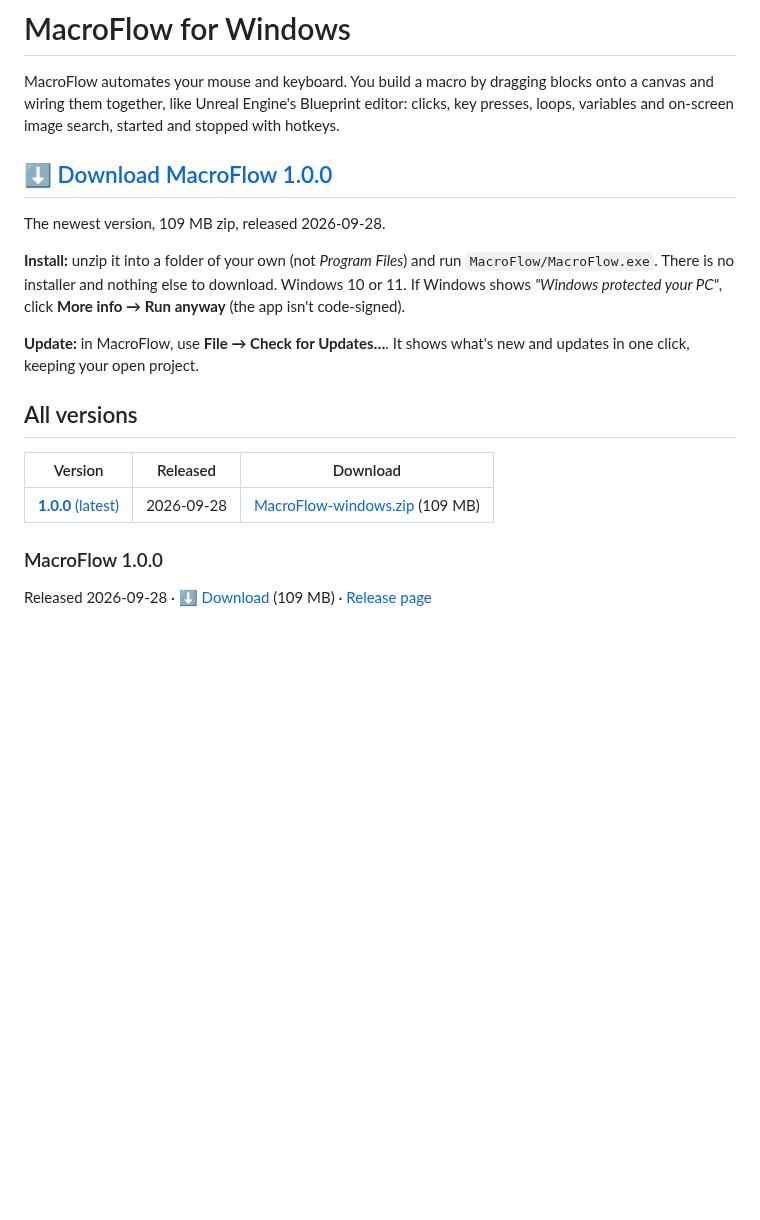
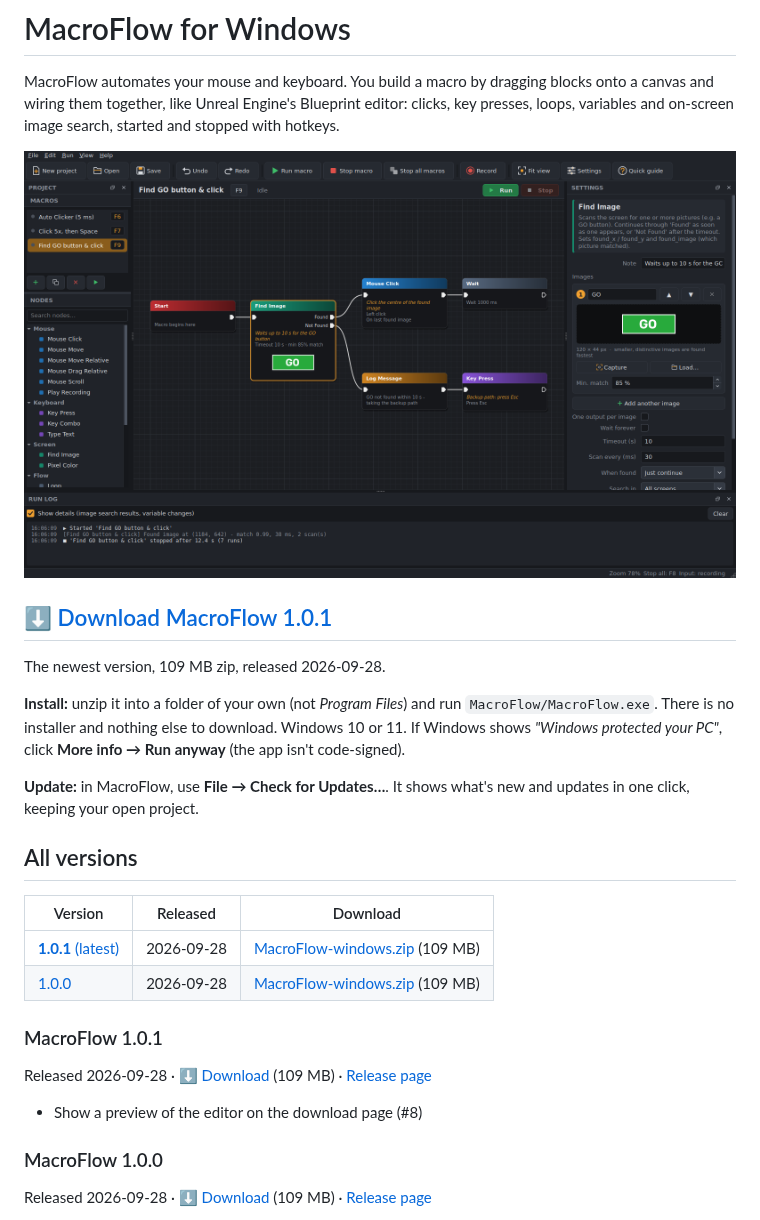
Before and after one commit to ItsElton/MacroFlow-releases, a Markdown page: README.md, the part around the change. Drawn GitHub-style; pictures changed too: screenshot.png (added); blank space fills up the shorter version.

Commit message:
Download page for MacroFlow 1.0.1

```diff
--- a/README.md
+++ b/README.md
@@ -2,7 +2,9 @@
 
 MacroFlow automates your mouse and keyboard. You build a macro by dragging blocks onto a canvas and wiring them together, like Unreal Engine's Blueprint editor: clicks, key presses, loops, variables and on-screen image search, started and stopped with hotkeys.
 
-## [⬇ Download MacroFlow 1.0.0](https://github.com/ItsElton/MacroFlow-releases/releases/latest/download/MacroFlow-windows.zip)
+![The MacroFlow editor](screenshot.png)
+
+## [⬇ Download MacroFlow 1.0.1](https://github.com/ItsElton/MacroFlow-releases/releases/latest/download/MacroFlow-windows.zip)
 
 The newest version, 109 MB zip, released 2026-09-28.
 
@@ -14,7 +16,14 @@ The newest version, 109 MB zip, released 2026-09-28.
 
 | Version | Released | Download |
 |---|---|---|
-| [**1.0.0** (latest)](#macroflow-100) | 2026-09-28 | [MacroFlow-windows.zip](https://github.com/ItsElton/MacroFlow-releases/releases/download/v1.0.0/MacroFlow-windows.zip) (109 MB) |
+| [**1.0.1** (latest)](#macroflow-101) | 2026-09-28 | [MacroFlow-windows.zip](https://github.com/ItsElton/MacroFlow-releases/releases/download/v1.0.1/MacroFlow-windows.zip) (109 MB) |
+| [1.0.0](#macroflow-100) | 2026-09-28 | [MacroFlow-windows.zip](https://github.com/ItsElton/MacroFlow-releases/releases/download/v1.0.0/MacroFlow-windows.zip) (109 MB) |
+
+### MacroFlow 1.0.1
+
+Released 2026-09-28 · [⬇ Download](https://github.com/ItsElton/MacroFlow-releases/releases/download/v1.0.1/MacroFlow-windows.zip) (109 MB) · [Release page](https://github.com/ItsElton/MacroFlow-releases/releases/tag/v1.0.1)
+
+- Show a preview of the editor on the download page (#8)
 
 ### MacroFlow 1.0.0
 
```
